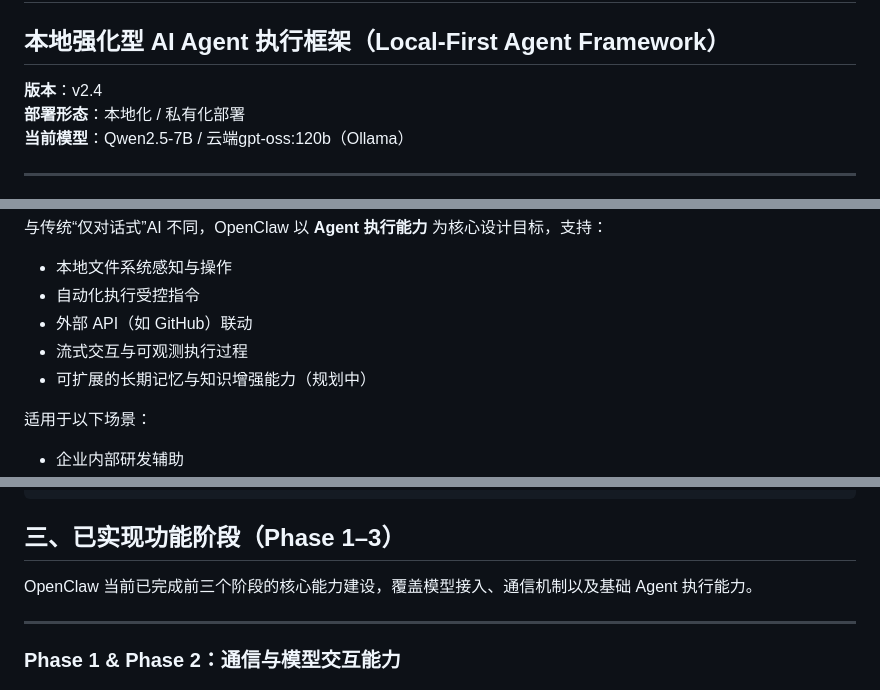
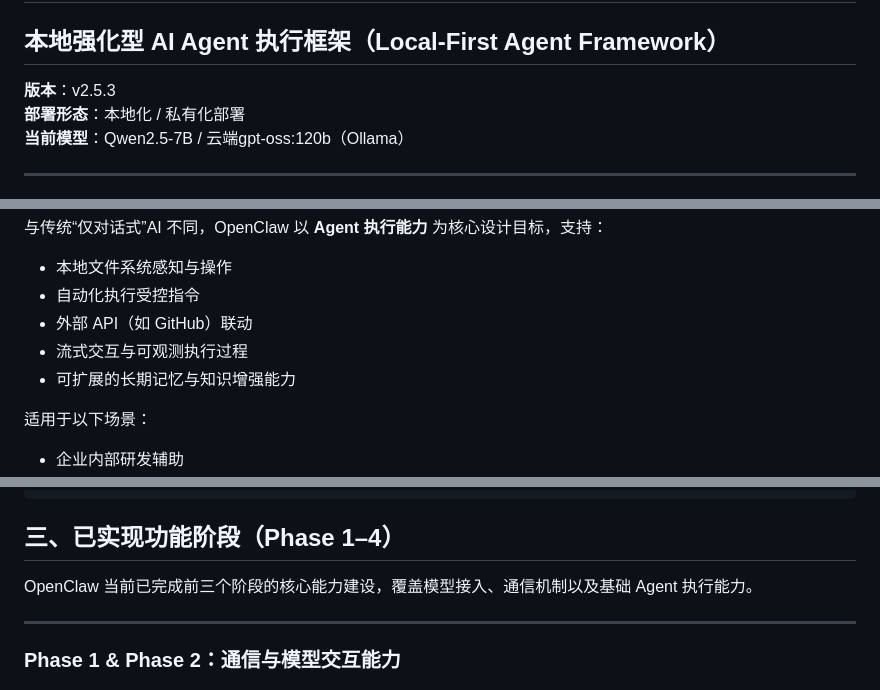
Before and after one commit to gsgowell1982/claw-AI-test, a Markdown page: README.md, 3 parts joined by grey strips. Drawn GitHub-style.

````diff
--- a/README.md
+++ b/README.md
@@ -1,7 +1,7 @@
 #  OpenClaw-test
 ## 本地强化型 AI Agent 执行框架（Local-First Agent Framework）
 
-**版本**：v2.4
+**版本**：v2.5.3
 **部署形态**：本地化 / 私有化部署
 **当前模型**：Qwen2.5-7B / 云端gpt-oss:120b（Ollama）
 
@@ -17,7 +17,7 @@
 - 自动化执行受控指令
 - 外部 API（如 GitHub）联动
 - 流式交互与可观测执行过程
-- 可扩展的长期记忆与知识增强能力（规划中）
+- 可扩展的长期记忆与知识增强能力
 
 适用于以下场景：
 
@@ -43,7 +43,7 @@ OpenClaw/
 ├── Config/             # 配置管理：.env、Token 与运行参数
 └── main.py             # 系统入口：FastAPI 服务启动
 ```
-## 三、已实现功能阶段（Phase 1–3）
+## 三、已实现功能阶段（Phase 1–4）
 
 OpenClaw 当前已完成前三个阶段的核心能力建设，覆盖模型接入、通信机制以及基础 Agent 执行能力。
 
````
Also changed, not shown: other parts of README.md (+1 -1 lines).
